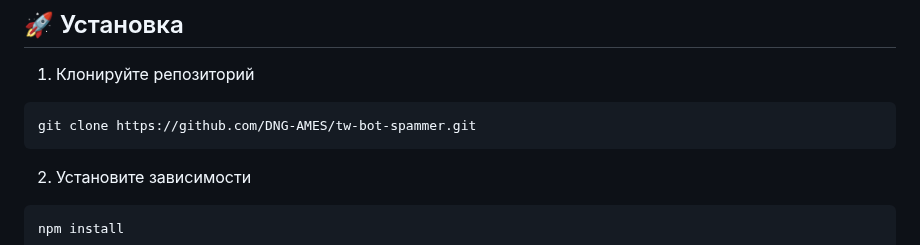
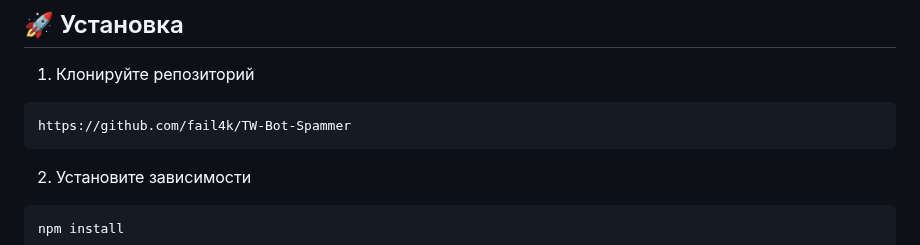
Before and after one commit to arion14888/BD-SpamE, a Markdown page: README.md, the part around the change. GitHub-like rendering.

````diff
--- a/README.md
+++ b/README.md
@@ -32,7 +32,7 @@
 1. Клонируйте репозиторий
 
 ```bash
-git clone https://github.com/DNG-AMES/tw-bot-spammer.git
+https://github.com/fail4k/TW-Bot-Spammer
 ```
 
 2. Установите зависимости
````
